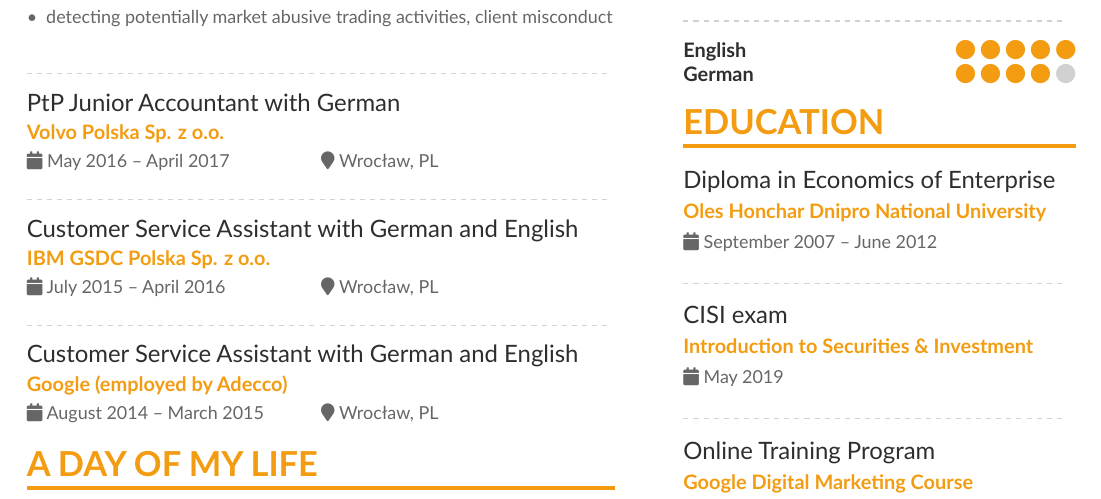
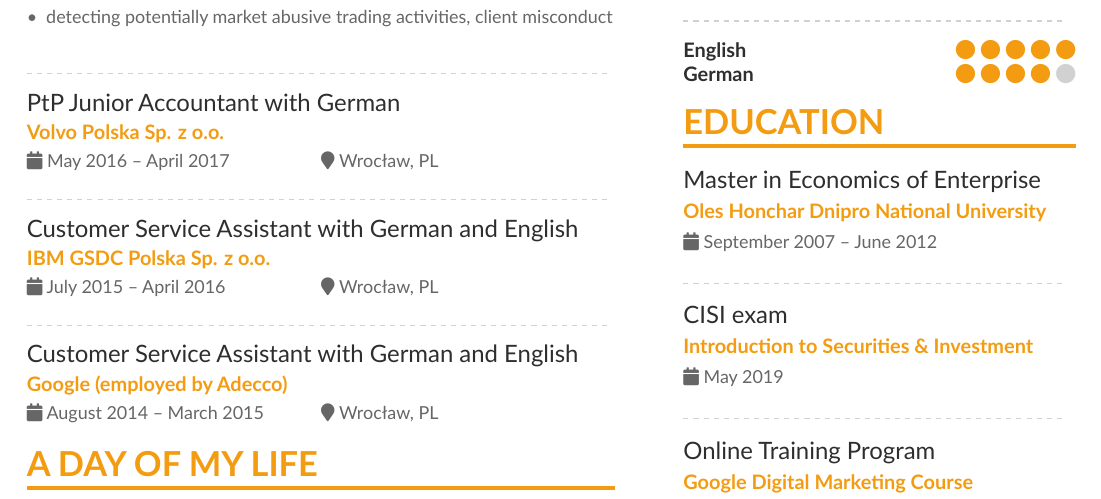
Before and after one commit to michareichmann/resume-iullia-mishchenko, a LaTeX CV (cv.tex): part of the page, cut so that both start at the same text. The pictures show the PDF file cv.pdf that the author committed with the source.

Commit message:
change diploma to master

```diff
--- a/cv.tex
+++ b/cv.tex
@@ -71,7 +71,7 @@
 
 % --------------------- EDUCATION ------------------------------------------------------------
 \cvsection{Education}
-\cvevent{Diploma in Economics of Enterprise}{Oles Honchar Dnipro National University}{September 2007 -- June 2012}{}
+\cvevent{Master in Economics of Enterprise}{Oles Honchar Dnipro National University}{September 2007 -- June 2012}{}
 
 \divider
 
```
Also changed, not shown: cv.pdf.
